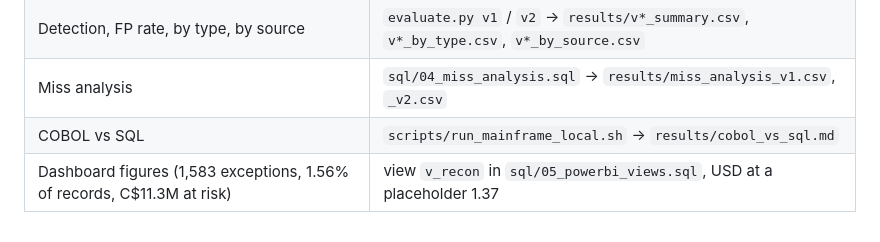
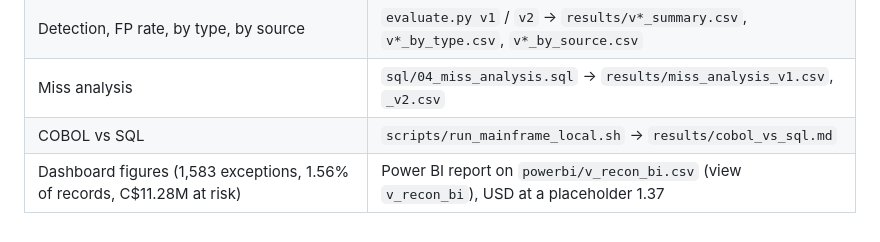
Before and after one commit to polarspetroll/payment-reconciliation, a Markdown page: results.md, the part around the change. GitHub-like rendering.

```diff
--- a/results.md
+++ b/results.md
@@ -73,4 +73,4 @@ Record level: 101,231 records compared, 0 with a different status. The only labe
 | Detection, FP rate, by type, by source | `evaluate.py v1` / `v2` -> `results/v*_summary.csv`, `v*_by_type.csv`, `v*_by_source.csv` |
 | Miss analysis | `sql/04_miss_analysis.sql` -> `results/miss_analysis_v1.csv`, `_v2.csv` |
 | COBOL vs SQL | `scripts/run_mainframe_local.sh` -> `results/cobol_vs_sql.md` |
-| Dashboard figures (1,583 exceptions, 1.56% of records, C$11.3M at risk) | view `v_recon` in `sql/05_powerbi_views.sql`, USD at a placeholder 1.37 |
+| Dashboard figures (1,583 exceptions, 1.56% of records, C$11.28M at risk) | Power BI report on `powerbi/v_recon_bi.csv` (view `v_recon_bi`), USD at a placeholder 1.37 |
```
Also changed, not shown: README.md (+1 -1 lines), powerbi/README.md (+22 -11 lines), docs/images/dashboard.png, 6 other files.
